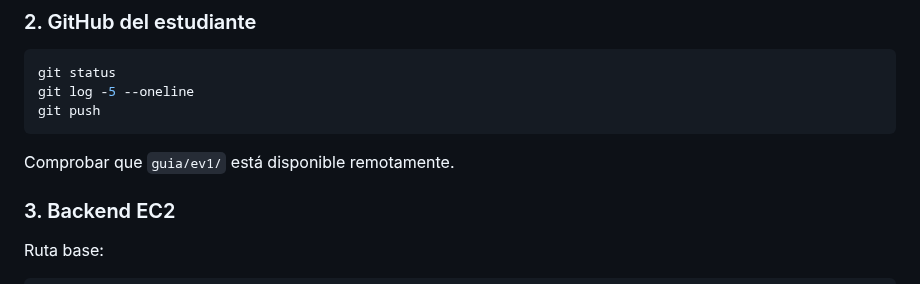
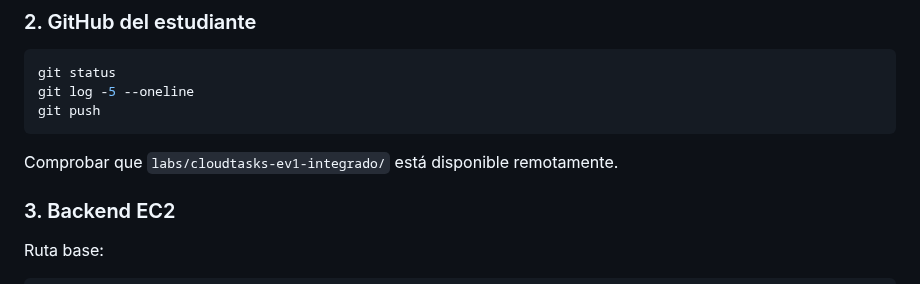
Before and after one commit to cmartinezs/DSY1107-DESARROLLO-CLOUD-NATIVE-I-2026-2, a Markdown page: labs/cloudtasks-ev1-integrado/10b-simulacion-presentacion-tecnica.md, the part around the change. GitHub-like rendering.

Commit message:
refactor: alinea CloudTasks con repositorio personal estandar

````diff
--- a/labs/cloudtasks-ev1-integrado/10b-simulacion-presentacion-tecnica.md
+++ b/labs/cloudtasks-ev1-integrado/10b-simulacion-presentacion-tecnica.md
@@ -24,7 +24,7 @@ git log -5 --oneline
 git push
 ```
 
-Comprobar que `guia/ev1/` está disponible remotamente.
+Comprobar que `labs/cloudtasks-ev1-integrado/` está disponible remotamente.
 
 ### 3. Backend EC2
 
````
